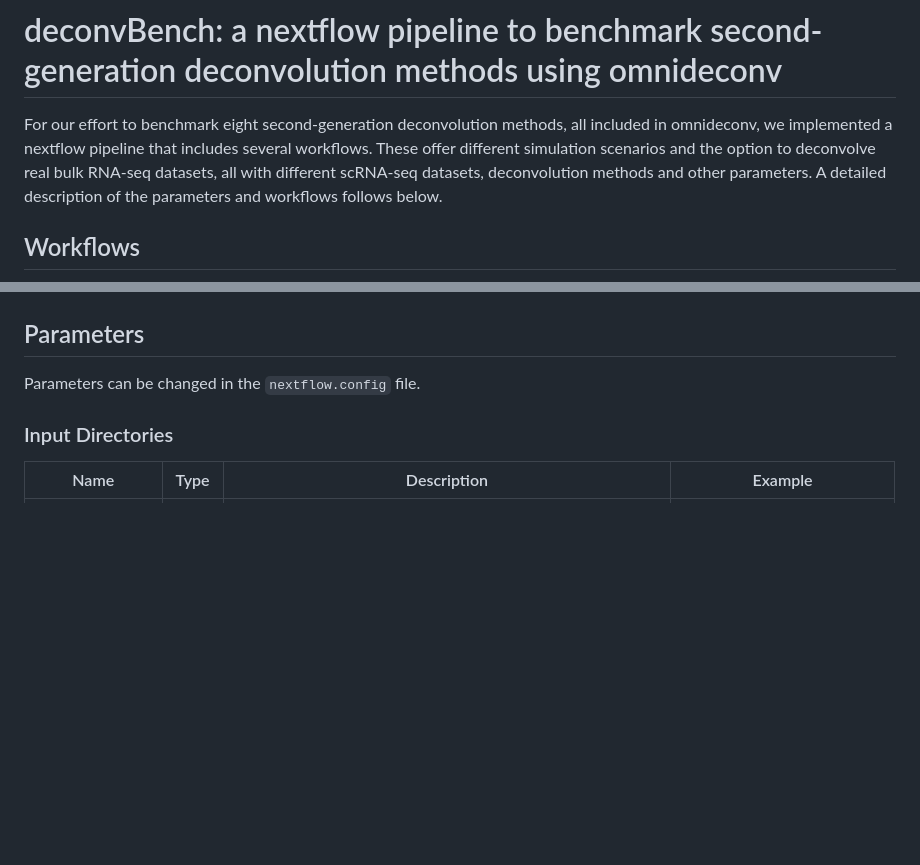
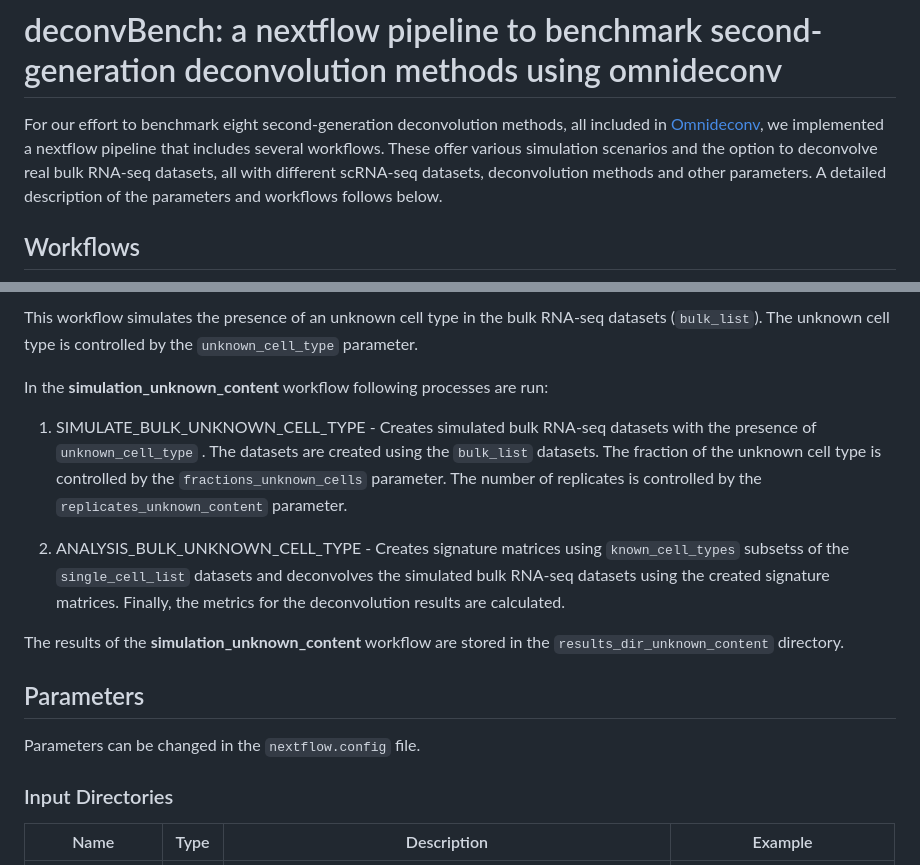
Before and after one commit to omnideconv/deconvBench, a Markdown page: pipeline/README.md, 2 parts joined by grey strips. Rendered like a GitHub page; blank space fills up the shorter version.

```diff
--- a/pipeline/README.md
+++ b/pipeline/README.md
@@ -1,6 +1,6 @@
 # deconvBench: a nextflow pipeline to benchmark second-generation deconvolution methods using omnideconv
 
-For our effort to benchmark eight second-generation deconvolution methods, all included in omnideconv, we implemented a nextflow pipeline that includes several workflows. These offer different simulation scenarios and the option to deconvolve real bulk RNA-seq datasets, all with different scRNA-seq datasets, deconvolution methods and other parameters.
+For our effort to benchmark eight second-generation deconvolution methods, all included in [Omnideconv](https://github.com/omnideconv/omnideconv), we implemented a nextflow pipeline that includes several workflows. These offer various simulation scenarios and the option to deconvolve real bulk RNA-seq datasets, all with different scRNA-seq datasets, deconvolution methods and other parameters.
 A detailed description of the parameters and workflows follows below.
 
 ## Workflows
@@ -9,3 +53,14 @@ A detailed description of the parameters and workflows follows below.
+This workflow simulates the presence of an unknown cell type in  the bulk RNA-seq datasets (`bulk_list`). The unknown cell type is controlled by the `unknown_cell_type` parameter.
+
+In the **simulation_unknown_content** workflow following processes are run:
+1. SIMULATE_BULK_UNKNOWN_CELL_TYPE - Creates simulated bulk RNA-seq datasets with the presence of `unknown_cell_type` . The datasets are created using the `bulk_list` datasets. The fraction of the unknown cell type is controlled by the `fractions_unknown_cells` parameter. The number of replicates is controlled by the `replicates_unknown_content` parameter.
+
+2. ANALYSIS_BULK_UNKNOWN_CELL_TYPE - Creates signature matrices using `known_cell_types` subsetss of the `single_cell_list` datasets and deconvolves the simulated bulk RNA-seq datasets using the created signature matrices. Finally, the metrics for the deconvolution results are calculated.
+
+The results of the **simulation_unknown_content** workflow are stored in the `results_dir_unknown_content` directory.
+
+
+
 
 ## Parameters
 
```
Also changed, not shown: other parts of pipeline/README.md (+44 -0 lines).
